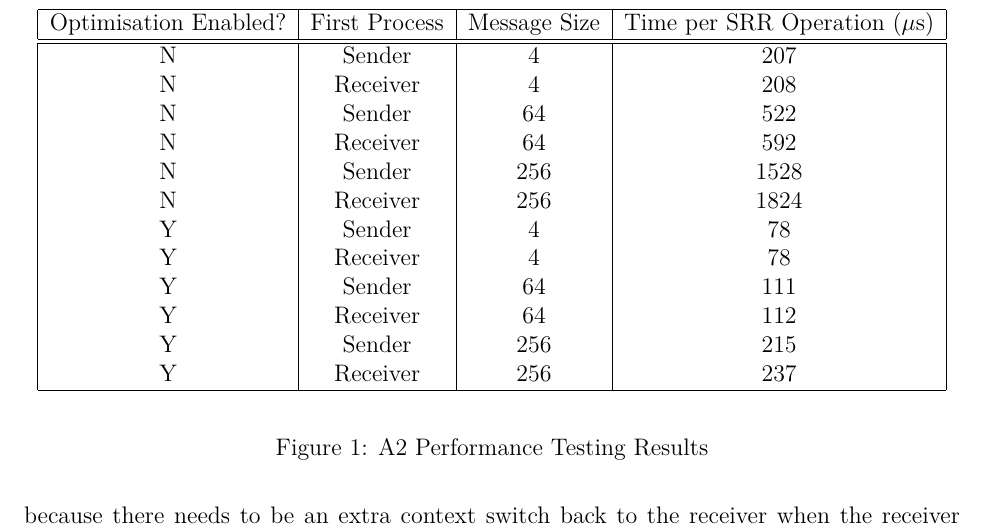
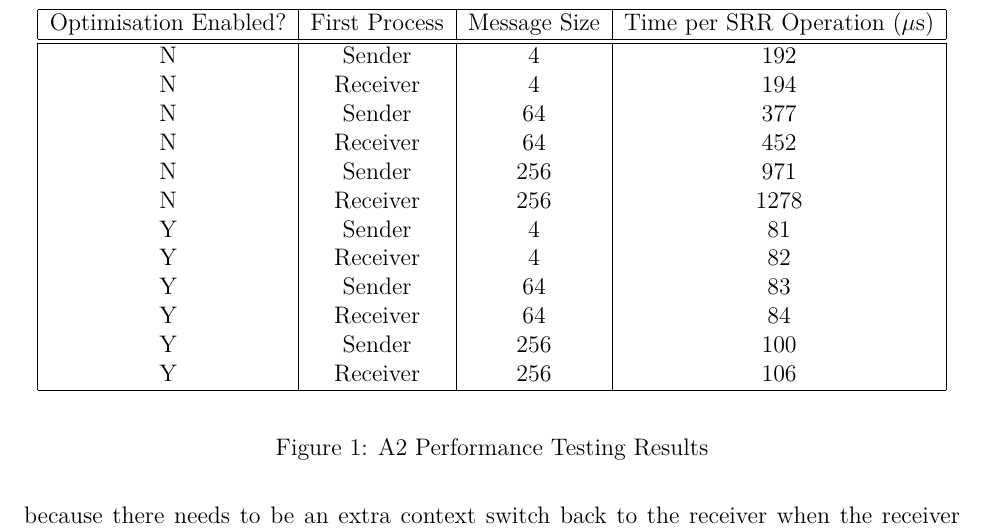
Before and after one commit to trevoryao/cs452-kernel, a LaTeX document (docs/k2/k2.tex): part of page 12 of 12, cut so that both start at the same text. Compiled offline with pdfLaTeX.

Commit message:
Benchmark reply full length

```diff
--- a/docs/k2/k2.tex
+++ b/docs/k2/k2.tex
@@ -303,18 +303,18 @@ Task 3 parent: 0
         Optimisation Enabled? & First Process & Message Size & Time per SRR Operation ($\mu$s) \\
         \hline
         \hline
-        N & Sender & 4 & 207 \\
-        N & Receiver & 4 & 208 \\
-        N & Sender & 64 & 522 \\
-        N & Receiver & 64 & 592 \\
-        N & Sender & 256 & 1528 \\
-        N & Receiver & 256 & 1824 \\
-        Y & Sender & 4 & 78 \\
-        Y & Receiver & 4 & 78 \\
-        Y & Sender & 64 & 111 \\
-        Y & Receiver & 64 & 112 \\
-        Y & Sender & 256 & 215 \\
-        Y & Receiver & 256 & 237 \\
+        N & Sender & 4 & 192 \\
+        N & Receiver & 4 & 194 \\
+        N & Sender & 64 & 377 \\
+        N & Receiver & 64 & 452 \\
+        N & Sender & 256 & 971 \\
+        N & Receiver & 256 & 1278 \\
+        Y & Sender & 4 & 81 \\
+        Y & Receiver & 4 & 82 \\
+        Y & Sender & 64 & 83 \\
+        Y & Receiver & 64 & 84 \\
+        Y & Sender & 256 & 100 \\
+        Y & Receiver & 256 & 106 \\
         \hline
     \end{tabular}
     \end{center}
```
Also changed, not shown: docs/k2/PerfResults.csv (+12 -12 lines), docs/k2/k2.pdf, 3 other files.
